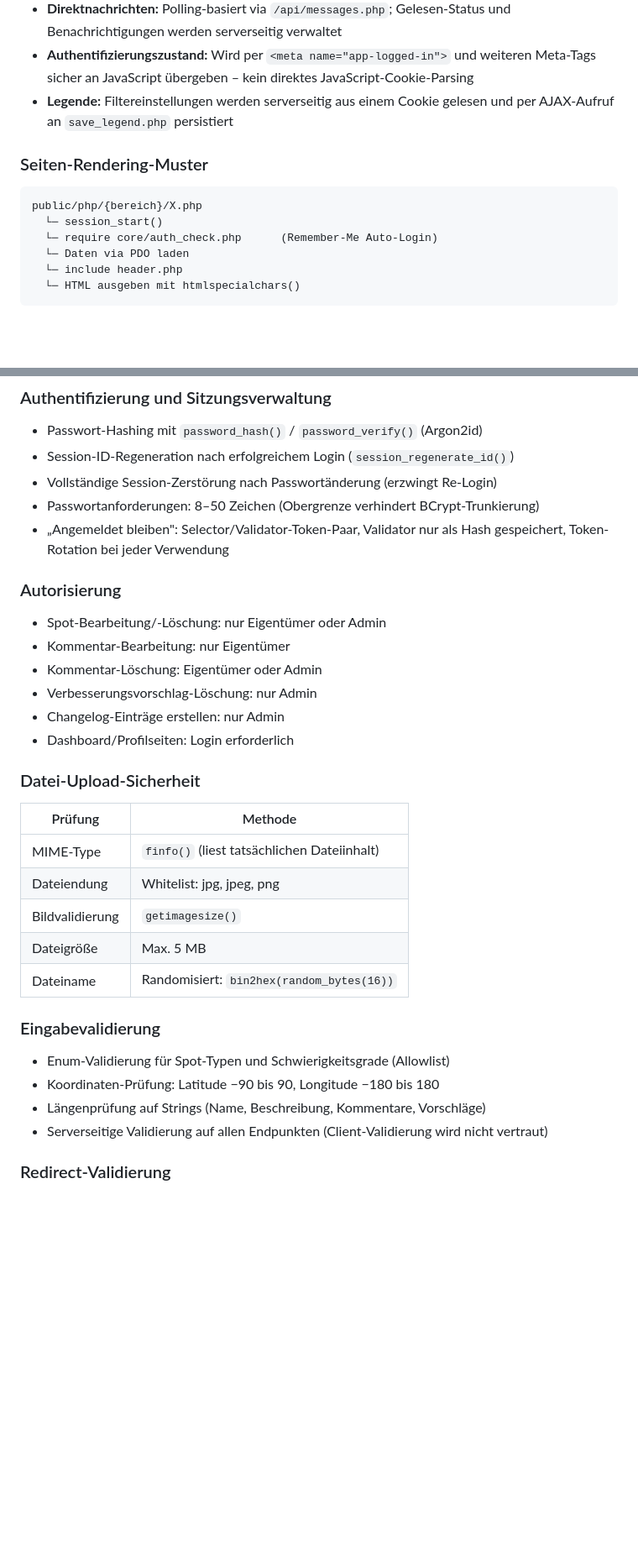
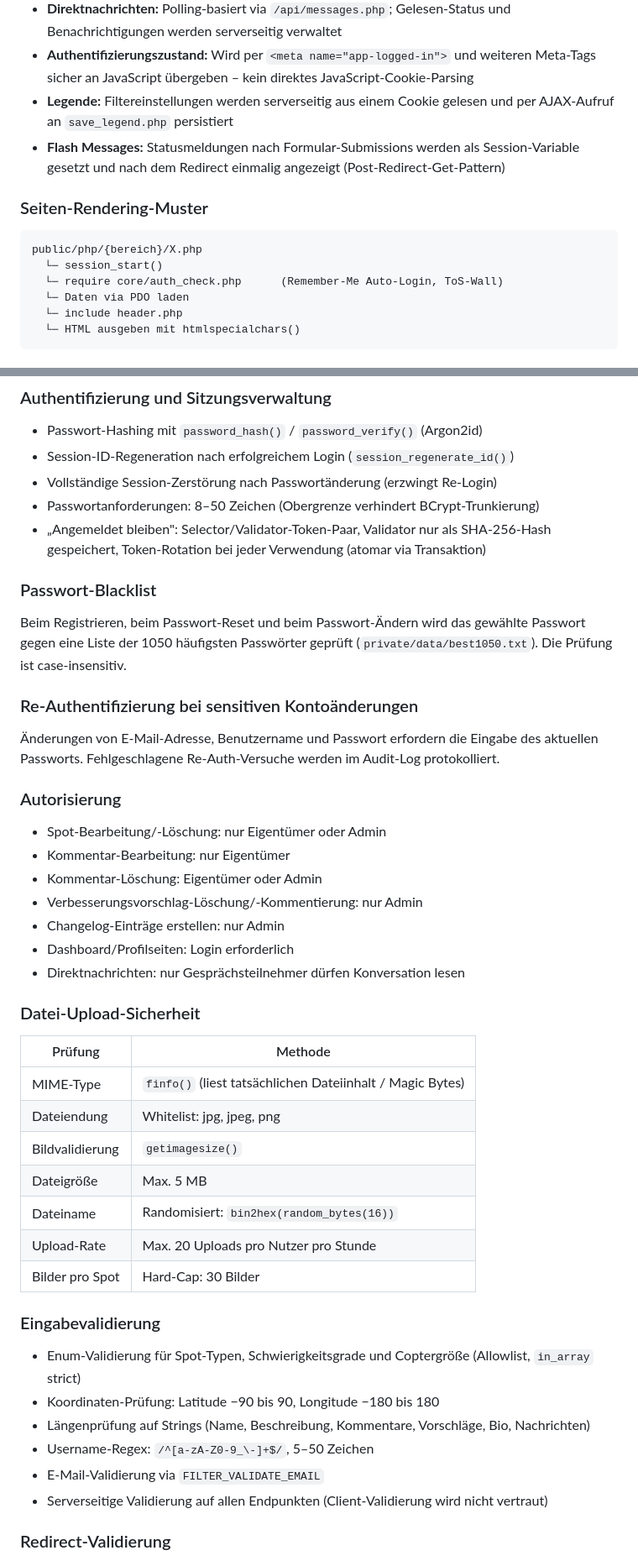
Before and after one commit to philc1357/FPV-SPOTS-GERMANY, a Markdown page: README.md, 2 parts joined by grey strips. Shown at 84% size. Rendered like a GitHub page; blank space fills up the shorter version.

````diff
--- a/README.md
+++ b/README.md
@@ -324,13 +343,14 @@ Die Anwendung folgt einem klassischen PHP-MVC-nahen Muster ohne Framework:
 - **Direktnachrichten:** Polling-basiert via `/api/messages.php`; Gelesen-Status und Benachrichtigungen werden serverseitig verwaltet
 - **Authentifizierungszustand:** Wird per `<meta name="app-logged-in">` und weiteren Meta-Tags sicher an JavaScript übergeben – kein direktes JavaScript-Cookie-Parsing
 - **Legende:** Filtereinstellungen werden serverseitig aus einem Cookie gelesen und per AJAX-Aufruf an `save_legend.php` persistiert
+- **Flash Messages:** Statusmeldungen nach Formular-Submissions werden als Session-Variable gesetzt und nach dem Redirect einmalig angezeigt (Post-Redirect-Get-Pattern)
 
 ### Seiten-Rendering-Muster
 
 ```
 public/php/{bereich}/X.php
   └─ session_start()
-  └─ require core/auth_check.php      (Remember-Me Auto-Login)
+  └─ require core/auth_check.php      (Remember-Me Auto-Login, ToS-Wall)
   └─ Daten via PDO laden
   └─ include header.php
   └─ HTML ausgeben mit htmlspecialchars()
@@ -388,32 +420,45 @@ $stmt->execute([$id]);
 - Session-ID-Regeneration nach erfolgreichem Login (`session_regenerate_id()`)
 - Vollständige Session-Zerstörung nach Passwortänderung (erzwingt Re-Login)
 - Passwortanforderungen: 8–50 Zeichen (Obergrenze verhindert BCrypt-Trunkierung)
-- „Angemeldet bleiben": Selector/Validator-Token-Paar, Validator nur als Hash gespeichert, Token-Rotation bei jeder Verwendung
+- „Angemeldet bleiben": Selector/Validator-Token-Paar, Validator nur als SHA-256-Hash gespeichert, Token-Rotation bei jeder Verwendung (atomar via Transaktion)
+
+### Passwort-Blacklist
+
+Beim Registrieren, beim Passwort-Reset und beim Passwort-Ändern wird das gewählte Passwort gegen eine Liste der 1050 häufigsten Passwörter geprüft (`private/data/best1050.txt`). Die Prüfung ist case-insensitiv.
+
+### Re-Authentifizierung bei sensitiven Kontoänderungen
+
+Änderungen von E-Mail-Adresse, Benutzername und Passwort erfordern die Eingabe des aktuellen Passworts. Fehlgeschlagene Re-Auth-Versuche werden im Audit-Log protokolliert.
 
 ### Autorisierung
 
 - Spot-Bearbeitung/-Löschung: nur Eigentümer oder Admin
 - Kommentar-Bearbeitung: nur Eigentümer
 - Kommentar-Löschung: Eigentümer oder Admin
-- Verbesserungsvorschlag-Löschung: nur Admin
+- Verbesserungsvorschlag-Löschung/-Kommentierung: nur Admin
 - Changelog-Einträge erstellen: nur Admin
 - Dashboard/Profilseiten: Login erforderlich
+- Direktnachrichten: nur Gesprächsteilnehmer dürfen Konversation lesen
 
 ### Datei-Upload-Sicherheit
 
 | Prüfung | Methode |
 |---------|---------|
-| MIME-Type | `finfo()` (liest tatsächlichen Dateiinhalt) |
+| MIME-Type | `finfo()` (liest tatsächlichen Dateiinhalt / Magic Bytes) |
 | Dateiendung | Whitelist: jpg, jpeg, png |
 | Bildvalidierung | `getimagesize()` |
 | Dateigröße | Max. 5 MB |
 | Dateiname | Randomisiert: `bin2hex(random_bytes(16))` |
+| Upload-Rate | Max. 20 Uploads pro Nutzer pro Stunde |
+| Bilder pro Spot | Hard-Cap: 30 Bilder |
 
 ### Eingabevalidierung
 
-- Enum-Validierung für Spot-Typen und Schwierigkeitsgrade (Allowlist)
+- Enum-Validierung für Spot-Typen, Schwierigkeitsgrade und Coptergröße (Allowlist, `in_array` strict)
 - Koordinaten-Prüfung: Latitude −90 bis 90, Longitude −180 bis 180
-- Längenprüfung auf Strings (Name, Beschreibung, Kommentare, Vorschläge)
+- Längenprüfung auf Strings (Name, Beschreibung, Kommentare, Vorschläge, Bio, Nachrichten)
+- Username-Regex: `/^[a-zA-Z0-9_\-]+$/`, 5–50 Zeichen
+- E-Mail-Validierung via `FILTER_VALIDATE_EMAIL`
 - Serverseitige Validierung auf allen Endpunkten (Client-Validierung wird nicht vertraut)
 
 ### Redirect-Validierung
````
Also changed, not shown: other parts of README.md (+85 -24 lines).
